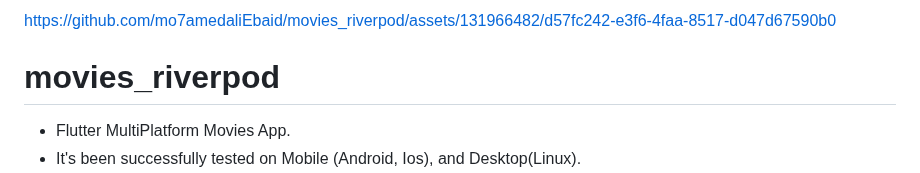
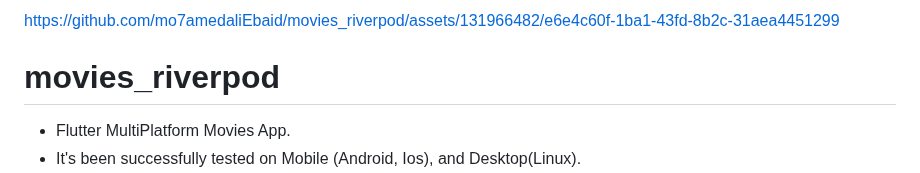
Before and after one commit to mo7amedaliEbaid/movies_riverpod, a Markdown page: README.md, the part around the change. Rendered like a GitHub page.

```diff
--- a/README.md
+++ b/README.md
@@ -1,7 +1,10 @@
 
 
 
-https://github.com/mo7amedaliEbaid/movies_riverpod/assets/131966482/d57fc242-e3f6-4faa-8517-d047d67590b0
+
+https://github.com/mo7amedaliEbaid/movies_riverpod/assets/131966482/e6e4c60f-1ba1-43fd-8b2c-31aea4451299
+
+
 
 
 
```
